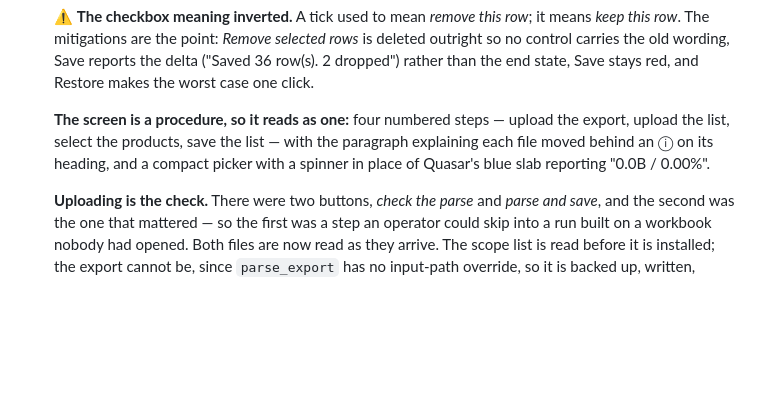
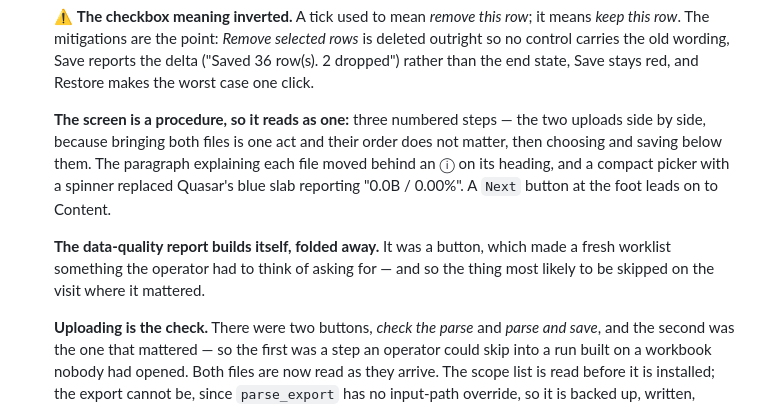
Before and after one commit to NextGenDataLead/gs1-product-link, a Markdown page: CHANGELOG.md, the part around the change. Rendered like a GitHub page; blank space fills up the shorter version.

```diff
--- a/CHANGELOG.md
+++ b/CHANGELOG.md
@@ -33,10 +33,15 @@ and this project adheres to [Semantic Versioning](https://semver.org/spec/v2.0.0
   carries the old wording, Save reports the delta ("Saved 36 row(s). 2 dropped") rather than the end
   state, Save stays red, and Restore makes the worst case one click.
 
-  **The screen is a procedure, so it reads as one:** four numbered steps — upload the export,
-  upload the list, select the products, save the list — with the paragraph explaining each file
-  moved behind an ⓘ on its heading, and a compact picker with a spinner in place of Quasar's blue
-  slab reporting "0.0B / 0.00%".
+  **The screen is a procedure, so it reads as one:** three numbered steps — the two uploads side by
+  side, because bringing both files is one act and their order does not matter, then choosing and
+  saving below them. The paragraph explaining each file moved behind an ⓘ on its heading, and a
+  compact picker with a spinner replaced Quasar's blue slab reporting "0.0B / 0.00%". A `Next`
+  button at the foot leads on to Content.
+
+  **The data-quality report builds itself, folded away.** It was a button, which made a fresh
+  worklist something the operator had to think of asking for — and so the thing most likely to be
+  skipped on the visit where it mattered.
 
   **Uploading is the check.** There were two buttons, *check the parse* and *parse and save*, and
   the second was the one that mattered — so the first was a step an operator could skip into a run
```
Also changed, not shown: docs/operator-guide.md (+21 -16 lines), docs/ui-operator-shell.md (+16 -3 lines), docs/images/data.png, 2 other files.
